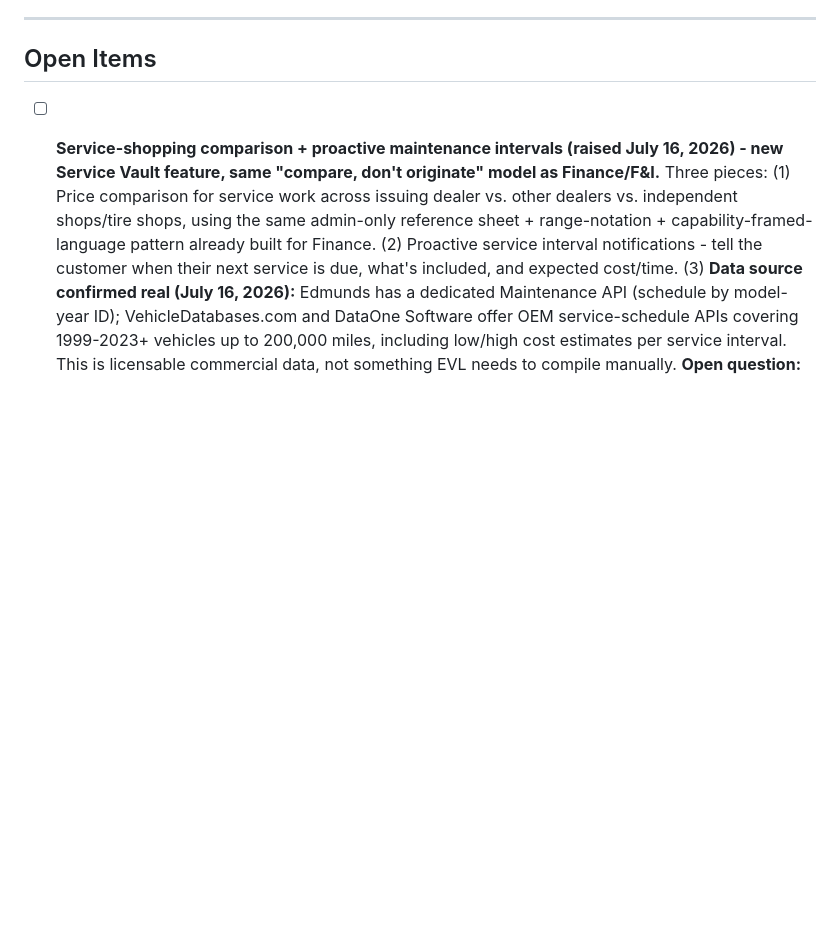
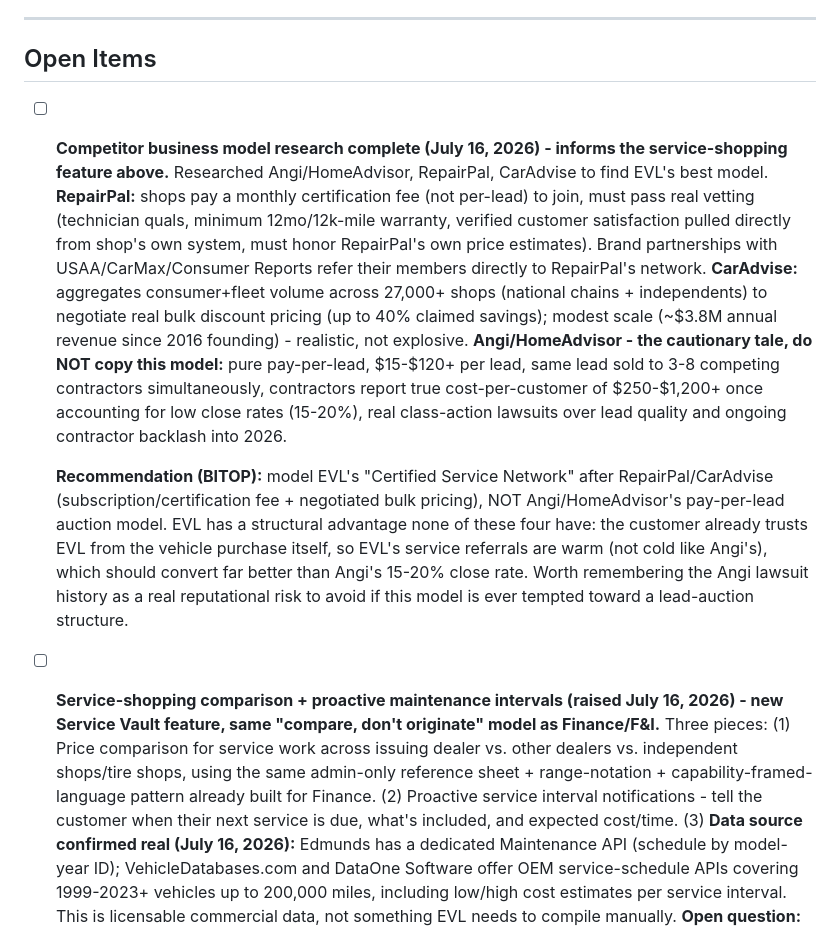
Before and after one commit to timogrady01/evl-decode, a Markdown page: EVL-QUEUE.md, the part around the change. Drawn GitHub-style; blank space fills up the shorter version.

Commit message:
Add competitor business model research (Angi/HomeAdvisor/RepairPal/CarAdvise) and BITOP recommendation for EVL's Certified Service Network model

```diff
--- a/EVL-QUEUE.md
+++ b/EVL-QUEUE.md
@@ -7,6 +7,10 @@ This is the running list of things flagged mid-conversation that need to be addr
 ---
 
 ## Open Items
+
+- [ ] **Competitor business model research complete (July 16, 2026) - informs the service-shopping feature above.** Researched Angi/HomeAdvisor, RepairPal, CarAdvise to find EVL's best model. **RepairPal:** shops pay a monthly certification fee (not per-lead) to join, must pass real vetting (technician quals, minimum 12mo/12k-mile warranty, verified customer satisfaction pulled directly from shop's own system, must honor RepairPal's own price estimates). Brand partnerships with USAA/CarMax/Consumer Reports refer their members directly to RepairPal's network. **CarAdvise:** aggregates consumer+fleet volume across 27,000+ shops (national chains + independents) to negotiate real bulk discount pricing (up to 40% claimed savings); modest scale (~$3.8M annual revenue since 2016 founding) - realistic, not explosive. **Angi/HomeAdvisor - the cautionary tale, do NOT copy this model:** pure pay-per-lead, $15-$120+ per lead, same lead sold to 3-8 competing contractors simultaneously, contractors report true cost-per-customer of $250-$1,200+ once accounting for low close rates (15-20%), real class-action lawsuits over lead quality and ongoing contractor backlash into 2026.
+
+  **Recommendation (BITOP):** model EVL's "Certified Service Network" after RepairPal/CarAdvise (subscription/certification fee + negotiated bulk pricing), NOT Angi/HomeAdvisor's pay-per-lead auction model. EVL has a structural advantage none of these four have: the customer already trusts EVL from the vehicle purchase itself, so EVL's service referrals are warm (not cold like Angi's), which should convert far better than Angi's 15-20% close rate. Worth remembering the Angi lawsuit history as a real reputational risk to avoid if this model is ever tempted toward a lead-auction structure.
 
 - [ ] **Service-shopping comparison + proactive maintenance intervals (raised July 16, 2026) - new Service Vault feature, same "compare, don't originate" model as Finance/F&I.** Three pieces: (1) Price comparison for service work across issuing dealer vs. other dealers vs. independent shops/tire shops, using the same admin-only reference sheet + range-notation + capability-framed-language pattern already built for Finance. (2) Proactive service interval notifications - tell the customer when their next service is due, what's included, and expected cost/time. (3) **Data source confirmed real (July 16, 2026):** Edmunds has a dedicated Maintenance API (schedule by model-year ID); VehicleDatabases.com and DataOne Software offer OEM service-schedule APIs covering 1999-2023+ vehicles up to 200,000 miles, including low/high cost estimates per service interval. This is licensable commercial data, not something EVL needs to compile manually. **Open question:** does this bundle into Service Vault (like the accident card did) or become its own standalone piece - needs the same kind of bucket-placement decision made for Finance.
 
```
